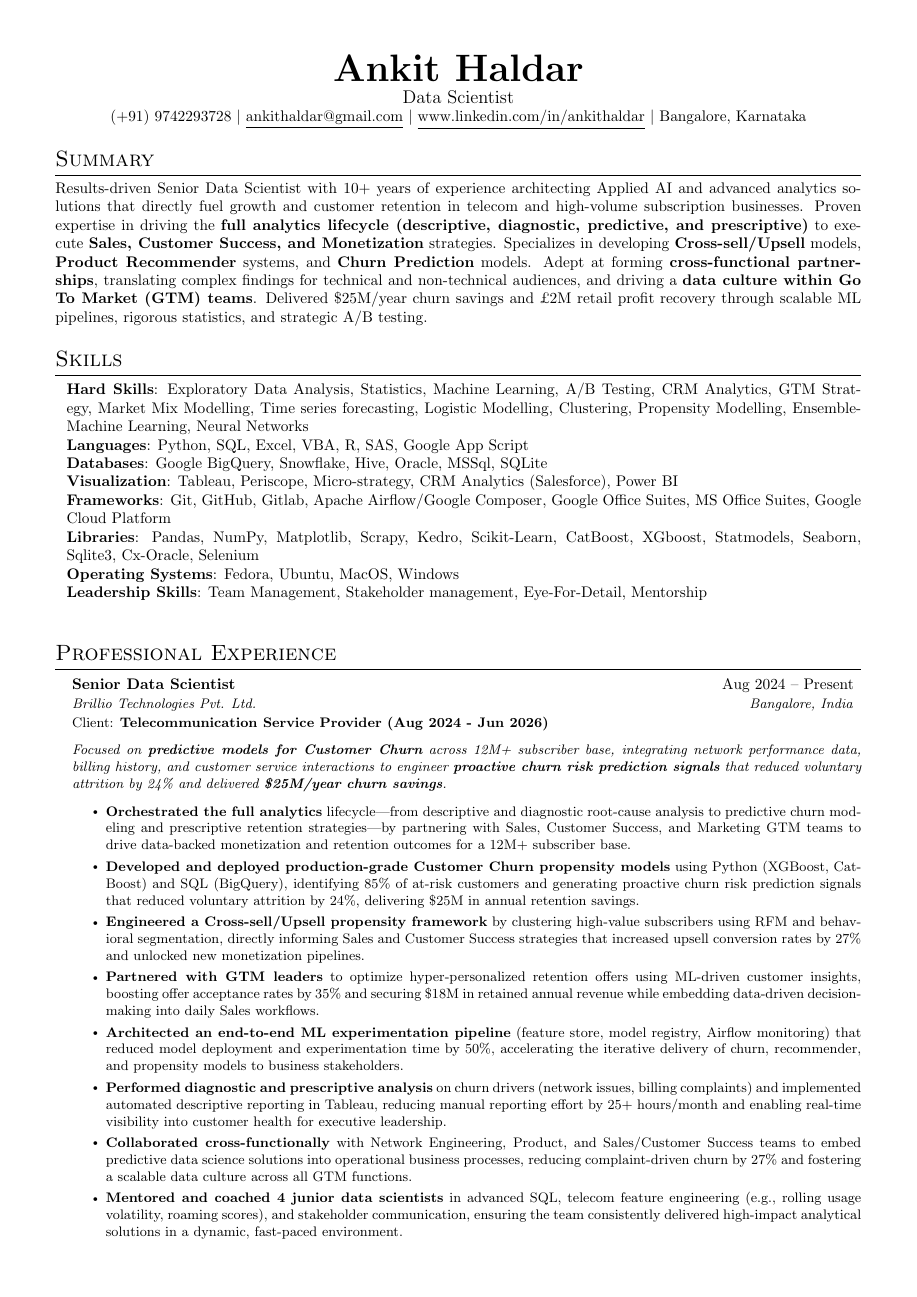
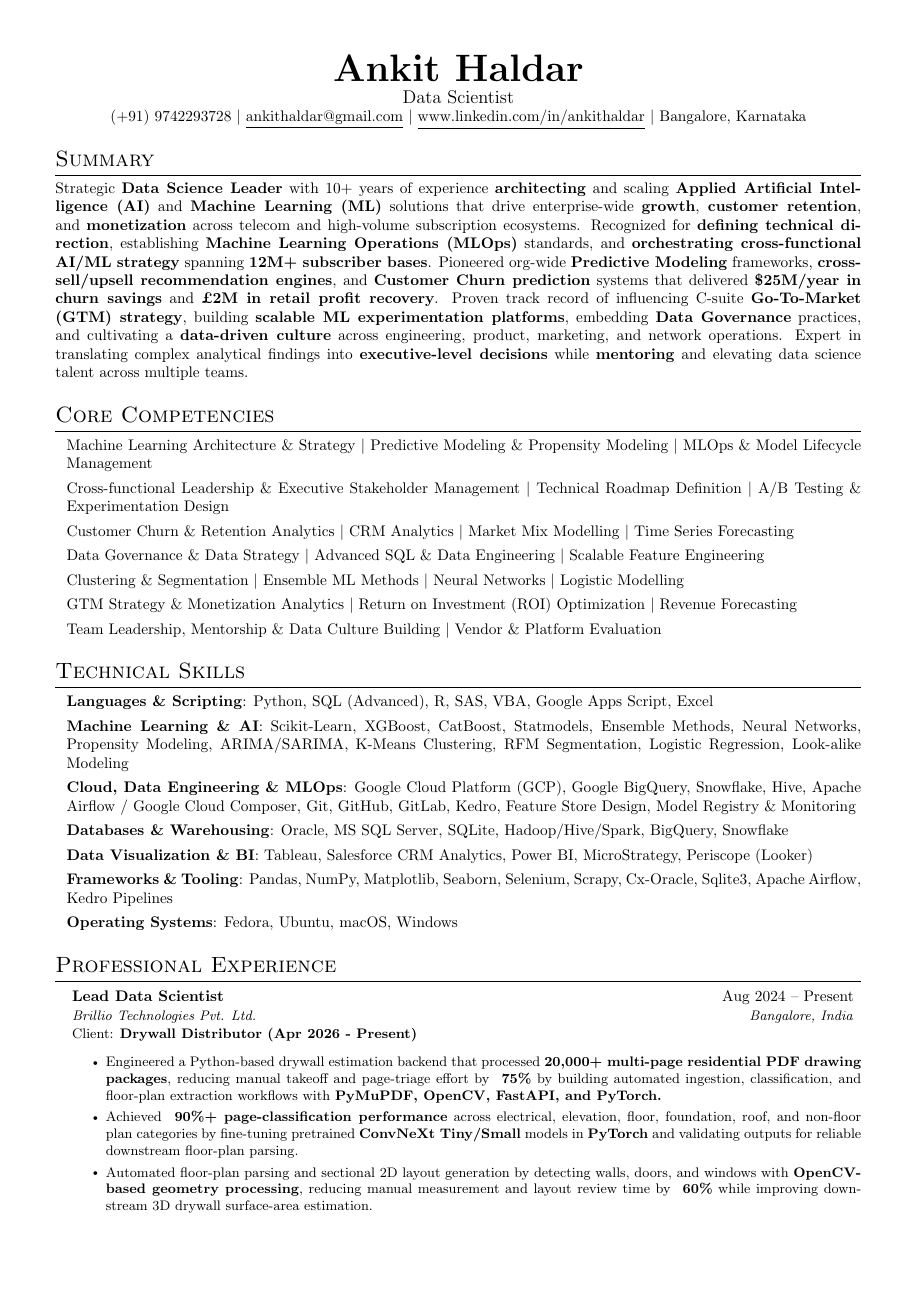
Before and after one commit to ankithaldar/all_projects, a LaTeX CV (helder_resume/src/main.tex, which reads helder_resume/src/format.cls, helder_resume/src/sections/skills.tex, helder_resume/src/sections/summary.tex): page 1 of 4. Compiled offline with pdfLaTeX.

Commit message:
added Brillio experience - last updated on Aug 20, 2026

```diff
--- a/helder_resume/src/format.cls
+++ b/helder_resume/src/format.cls
@@ -36,6 +36,7 @@
 \usepackage{titlesec}
 \usepackage[usenames,dvipsnames]{color}
 \usepackage{enumitem}
+\usepackage{amsmath}
 \input{glyphtounicode}
 \usepackage{ragged2e}
 % \usepackage[T1]{fontenc}
--- a/helder_resume/src/sections/skills.tex
+++ b/helder_resume/src/sections/skills.tex
@@ -1,13 +1,25 @@
-\section{Skills}
-  \begin{itemize}[leftmargin=0.1in, label={}]
-    \normalsize{\item{
-      \textbf{Hard Skills}: Exploratory Data Analysis, Statistics, Machine Learning, A/B Testing, CRM Analytics, GTM Strategy, Market Mix Modelling, Time series forecasting, Logistic Modelling, Clustering, Propensity Modelling, Ensemble-Machine Learning, Neural Networks \\
-      \textbf{Languages}: Python, SQL, Excel, VBA, R, SAS, Google App Script\\
-      \textbf{Databases}: Google BigQuery, Snowflake, Hive, Oracle, MSSql, SQLite \\
-      \textbf{Visualization}: Tableau, Periscope, Micro-strategy, CRM Analytics (Salesforce), Power BI \\
-      \textbf{Frameworks}: Git, GitHub, Gitlab, Apache Airflow/Google Composer, Google Office Suites, MS Office Suites, Google Cloud Platform \\
-      \textbf{Libraries}: Pandas, NumPy, Matplotlib, Scrapy, Kedro, Scikit-Learn, CatBoost, XGboost, Statmodels, Seaborn, Sqlite3, Cx-Oracle, Selenium \\
-      \textbf{Operating Systems}: Fedora, Ubuntu, MacOS, Windows \\
-      \textbf{Leadership Skills}: Team Management, Stakeholder management, Eye-For-Detail, Mentorship \\
-     }}
+\section{Core Competencies}
+  \begin{itemize}[leftmargin=0.1in, label={}, itemsep=0pt] {
+      \item{Machine Learning Architecture \& Strategy \text{\textbar} Predictive Modeling \& Propensity Modeling \text{\textbar} MLOps \& Model Lifecycle Management}
+      \item{Cross-functional Leadership \& Executive Stakeholder Management \text{\textbar} Technical Roadmap Definition \text{\textbar} A/B Testing \& Experimentation Design}
+      \item{Customer Churn \& Retention Analytics \text{\textbar} CRM Analytics \text{\textbar} Market Mix Modelling \text{\textbar} Time Series Forecasting}
+      \item{Data Governance \& Data Strategy \text{\textbar} Advanced SQL \& Data Engineering \text{\textbar} Scalable Feature Engineering}
+      \item{Clustering \& Segmentation \text{\textbar} Ensemble ML Methods \text{\textbar} Neural Networks \text{\textbar} Logistic Modelling}
+      \item{GTM Strategy \& Monetization Analytics \text{\textbar} Return on Investment (ROI) Optimization \text{\textbar} Revenue Forecasting}
+      \item{Team Leadership, Mentorship \& Data Culture Building \text{\textbar} Vendor \& Platform Evaluation}
+     }
   \end{itemize}
+
+
+
+\section{Technical Skills}
+  \begin{itemize}[leftmargin=0.1in, label={}, itemsep=0pt] {
+      \item{\textbf{Languages \& Scripting}: Python, SQL (Advanced), R, SAS, VBA, Google Apps Script, Excel}
+      \item{\textbf{Machine Learning \& AI}: Scikit-Learn, XGBoost, CatBoost, Statmodels, Ensemble Methods, Neural Networks, Propensity Modeling, ARIMA/SARIMA, K-Means Clustering, RFM Segmentation, Logistic Regression, Look-alike Modeling}
+      \item{\textbf{Cloud, Data Engineering \& MLOps}: Google Cloud Platform (GCP), Google BigQuery, Snowflake, Hive, Apache Airflow / Google Cloud Composer, Git, GitHub, GitLab, Kedro, Feature Store Design, Model Registry \& Monitoring}
+      \item{\textbf{Databases \& Warehousing}: Oracle, MS SQL Server, SQLite, Hadoop/Hive/Spark, BigQuery, Snowflake}
+      \item{\textbf{Data Visualization \& BI}: Tableau, Salesforce CRM Analytics, Power BI, MicroStrategy, Periscope (Looker)}
+      \item{\textbf{Frameworks \& Tooling}: Pandas, NumPy, Matplotlib, Seaborn, Selenium, Scrapy, Cx-Oracle, Sqlite3, Apache Airflow, Kedro Pipelines}
+      \item{\textbf{Operating Systems}: Fedora, Ubuntu, macOS, Windows}
+     }
+  \end{itemize}
--- a/helder_resume/src/sections/summary.tex
+++ b/helder_resume/src/sections/summary.tex
@@ -1,4 +1,4 @@
 \section{Summary}
   \justifying{
-    Results-driven Senior Data Scientist with 10+ years of experience architecting Applied AI and advanced analytics solutions that directly fuel growth and customer retention in telecom and high-volume subscription businesses. Proven expertise in driving the \textbf{full analytics lifecycle (descriptive, diagnostic, predictive, and prescriptive)} to execute \textbf{Sales, Customer Success, and Monetization} strategies. Specializes in developing \textbf{Cross-sell/Upsell} models, \textbf{Product Recommender} systems, and \textbf{Churn Prediction} models. Adept at forming \textbf{cross-functional partnerships}, translating complex findings for technical and non-technical audiences, and driving a \textbf{data culture within Go To Market (GTM) teams}. Delivered \$25M/year churn savings and £2M retail profit recovery through scalable ML pipelines, rigorous statistics, and strategic A/B testing.
+    Strategic \textbf{Data Science Leader} with 10+ years of experience \textbf{architecting} and scaling \textbf{Applied Artificial Intelligence (AI)} and \textbf{Machine Learning (ML)} solutions that drive enterprise-wide \textbf{growth}, \textbf{customer retention}, and \textbf{monetization} across telecom and high-volume subscription ecosystems. Recognized for \textbf{defining technical direction}, establishing \textbf{Machine Learning Operations (MLOps)} standards, and \textbf{orchestrating cross-functional AI/ML strategy} spanning \textbf{12M+ subscriber bases}. Pioneered org-wide \textbf{Predictive Modeling} frameworks, \textbf{cross-sell/upsell recommendation engines}, and \textbf{Customer Churn prediction} systems that delivered \textbf{\$25M/year in churn savings} and \textbf{\pounds 2M in retail profit recovery}. Proven track record of influencing C-suite \textbf{Go-To-Market (GTM) strategy}, building \textbf{scalable ML experimentation platforms}, embedding \textbf{Data Governance} practices, and cultivating a \textbf{data-driven culture} across engineering, product, marketing, and network operations. Expert in translating complex analytical findings into \textbf{executive-level decisions} while \textbf{mentoring} and elevating data science talent across multiple teams.
   }
--- a/helder_resume/src/sections/work_ex/workex_07_brillio.tex
+++ b/helder_resume/src/sections/work_ex/workex_07_brillio.tex
@@ -1,24 +1,23 @@
 \resumeSubheading
-  {Senior Data Scientist}{Aug 2024 -- Present}
+  {Lead Data Scientist}{Aug 2024 -- Present}
   {Brillio Technologies Pvt. Ltd.}{Bangalore, India}
+
   % Part 02
-  % \resumeItem{Client: \textbf{UK based Retailer (Jun 2026 - Present)}}
-  %   \resumeItemListStart
-  %     \resumeItem{}
-  %   \resumeItemListEnd
-  %   \vspace{5pt}
-  %   \textit{\small Tools: \textbf{Tableau, Python (Pandas, Numpy, statmodels, scikit-learn, seaborn, kedro), SQL(Bigquery), Airflow, Git, GitLab}}
+  \resumeItem{Client: \textbf{Drywall Distributor (Apr 2026 - Present)}}
+    \resumeItemListStart
+      \resumeItem{Engineered a Python-based drywall estimation backend that processed \textbf{20,000+ multi-page residential PDF drawing packages}, reducing manual takeoff and page-triage effort by \textbf{~75\%} by building automated ingestion, classification, and floor-plan extraction workflows with \textbf{PyMuPDF, OpenCV, FastAPI, and PyTorch.}}
+      \resumeItem{Achieved \textbf{~90\%+ page-classification performance} across electrical, elevation, floor, foundation, roof, and non-floor plan categories by fine-tuning pretrained \textbf{ConvNeXt Tiny/Small} models in \textbf{PyTorch} and validating outputs for reliable downstream floor-plan parsing.}
+      \resumeItem{Automated floor-plan parsing and sectional 2D layout generation by detecting walls, doors, and windows with \textbf{OpenCV-based geometry processing}, reducing manual measurement and layout review time by \textbf{~60\%} while improving downstream 3D drywall surface-area estimation.}
+      \resumeItem{Accelerated material-quote generation by integrating \textbf{Gemini 3.5 Flash} through prompt engineering to convert drywall surface calculations into supplier-specific SKUs, quantities, and waste estimates in \textbf{JSON/Excel}, cutting quote preparation time from hours to minutes.}
+      \resumeItem{Delivered the core backend within a \textbf{4-month timeline} while serving as liaison between backend and frontend teams, defining API contracts, coordinating integration, and aligning stakeholder requirements across \textbf{GCP} and \textbf{BigQuery} workflows.}
+    \resumeItemListEnd
+    \vspace{5pt}
+    \textit{\small Tech Stack: \textbf{Python, PyTorch, ConvNeXt, PyMuPDF, OpenCV, FastAPI, Gemini 3.5 Flash, Google Cloud Platform, BigQuery}}
 
-  % % Part 01
   % \smallskip
-  \resumeItem{Client: \textbf{Telecommunication Service Provider (Aug 2024 - Jun 2026)}}
+
+  % Part 01
+
+  \resumeItem{Client: \textbf{Telecommunication Service Provider (Aug 2024 - Apr 2026)}}
   \resumeItem{\textit{Focused on \textbf{predictive models for Customer Churn} across 12M+ subscriber base, integrating network performance data, billing history, and customer service interactions to engineer \textbf{proactive churn risk prediction signals} that reduced voluntary attrition by 24\% and delivered \textbf{\$25M/year churn savings}.}}
   \resumeItemListStart
-    \resumeItem{\textbf{Orchestrated the full analytics} lifecycle—from descriptive and diagnostic root-cause analysis to predictive churn modeling and prescriptive retention strategies—by partnering with Sales, Customer Success, and Marketing GTM teams to drive data-backed monetization and retention outcomes for a 12M+ subscriber base.}
-    \resumeItem{\textbf{Developed and deployed production-grade Customer Churn propensity models} using Python (XGBoost, CatBoost) and SQL (BigQuery), identifying 85\% of at-risk customers and generating proactive churn risk prediction signals that reduced voluntary attrition by 24\%, delivering \$25M in annual retention savings.}
-    \resumeItem{\textbf{Engineered a Cross-sell/Upsell propensity framework} by clustering high-value subscribers using RFM and behavioral segmentation, directly informing Sales and Customer Success strategies that increased upsell conversion rates by 27\% and unlocked new monetization pipelines.}
-    \resumeItem{\textbf{Partnered with GTM leaders} to optimize hyper-personalized retention offers using ML-driven customer insights, boosting offer acceptance rates by 35\% and securing \$18M in retained annual revenue while embedding data-driven decision-making into daily Sales workflows.}
-    \resumeItem{\textbf{Architected an end-to-end ML experimentation pipeline} (feature store, model registry, Airflow monitoring) that reduced model deployment and experimentation time by 50\%, accelerating the iterative delivery of churn, recommender, and propensity models to business stakeholders.}
-    \resumeItem{\textbf{Performed diagnostic and prescriptive analysis} on churn drivers (network issues, billing complaints) and implemented automated descriptive reporting in Tableau, reducing manual reporting effort by 25+ hours/month and enabling real-time visibility into customer health for executive leadership.}
-    \resumeItem{\textbf{Collaborated cross-functionally} with Network Engineering, Product, and Sales/Customer Success teams to embed predictive data science solutions into operational business processes, reducing complaint-driven churn by 27\% and fostering a scalable data culture across all GTM functions.}
-    \resumeItem{\textbf{Mentored and coached 4 junior data scientists} in advanced SQL, telecom feature engineering (e.g., rolling usage volatility, roaming scores), and stakeholder communication, ensuring the team consistently delivered high-impact analytical solutions in a dynamic, fast-paced environment.}
```
Also changed, not shown: helder_resume/src/sections/work_ex/workex_05_tesco_01.tex (+5 -5 lines), helder_resume/src/sections/work_ex/workex_05_tesco_02.tex (+5 -4 lines), helder_resume/src/sections/work_ex/workex_07_brillio.tex (11 more changed lines).
